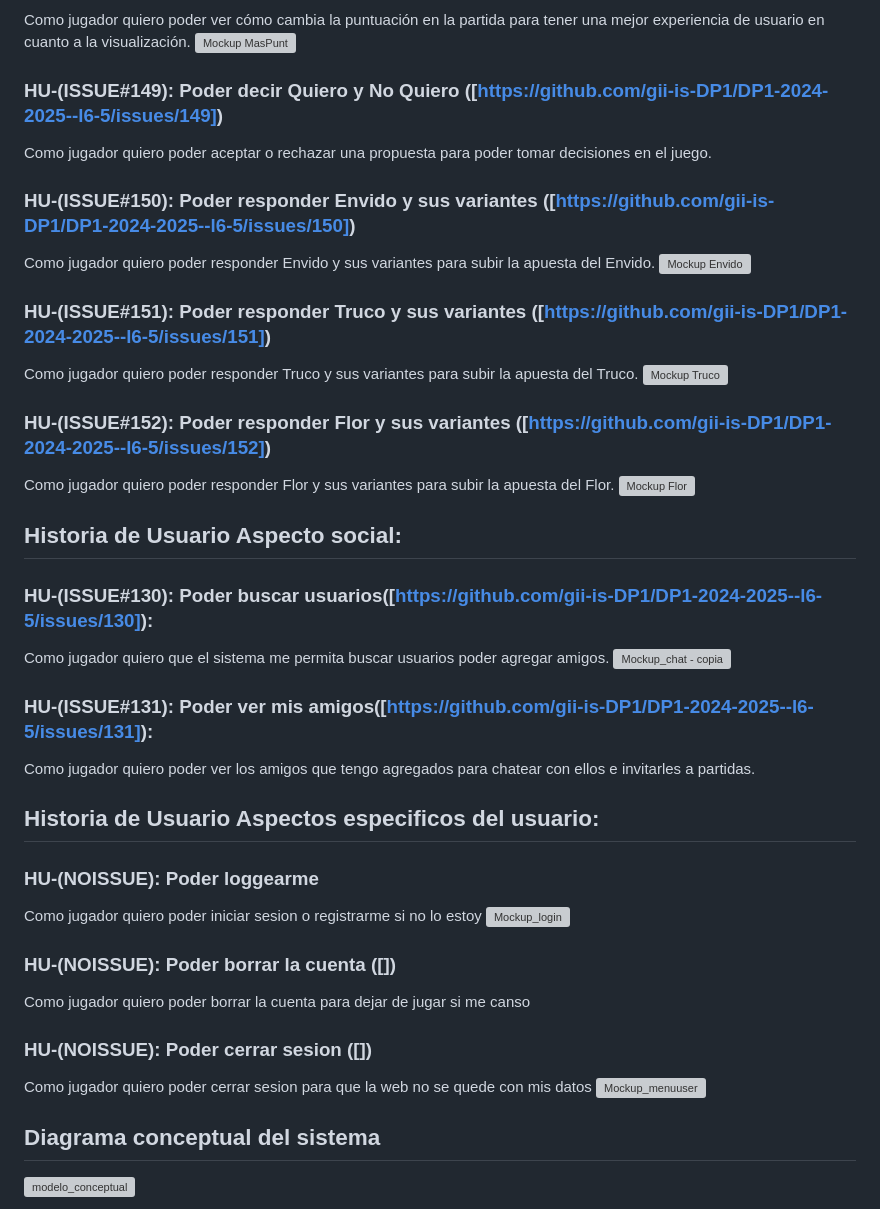
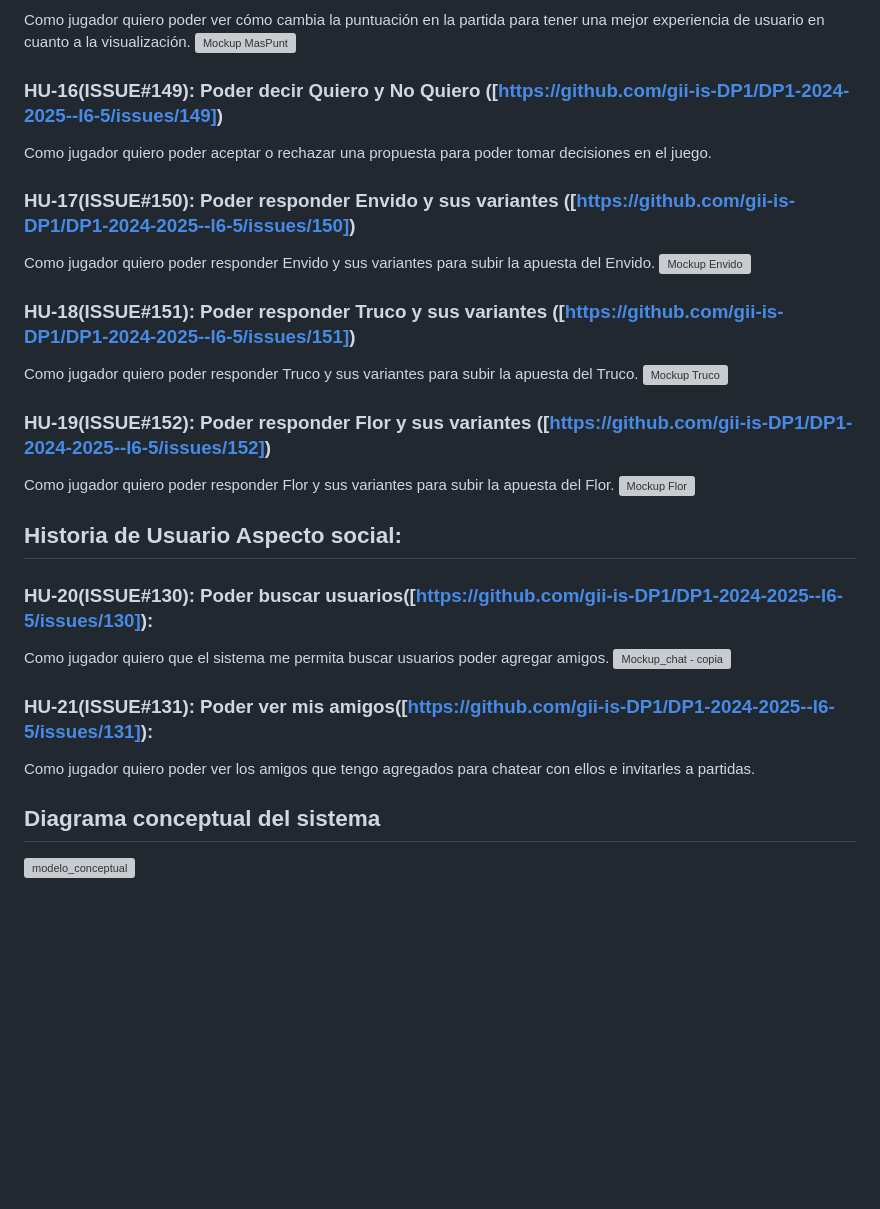
Before and after one commit to mpino24/TrucoOnline, a Markdown page: docs/deliverables/Análisis de requisitos del sistema.md, the part around one of its changes. Rendered like a GitHub page; blank space fills up the shorter version; grey boxes are pictures that could not be loaded.

```diff
--- a/docs/deliverables/Análisis de requisitos del sistema.md
+++ b/docs/deliverables/Análisis de requisitos del sistema.md
@@ -74,33 +83,25 @@ Como jugador quiero poder ver la puntuación en la propia partida para saber có
 Como jugador quiero poder ver cómo cambia la puntuación en la partida para tener una mejor experiencia de usuario en cuanto a la visualización.
 ![Mockup MasPunt](https://github.com/gii-is-DP1/DP1-2024-2025--l6-5/blob/main/docs/mockups/Mockup_MasPunt.jpg)
- ### HU-(ISSUE#149): Poder decir Quiero y No Quiero ([https://github.com/gii-is-DP1/DP1-2024-2025--l6-5/issues/149])
+ ### HU-16(ISSUE#149): Poder decir Quiero y No Quiero ([https://github.com/gii-is-DP1/DP1-2024-2025--l6-5/issues/149])
 Como jugador quiero poder aceptar o rechazar una propuesta para poder tomar decisiones en el juego.
- ### HU-(ISSUE#150): Poder responder Envido y sus variantes ([https://github.com/gii-is-DP1/DP1-2024-2025--l6-5/issues/150])
+ ### HU-17(ISSUE#150): Poder responder Envido y sus variantes ([https://github.com/gii-is-DP1/DP1-2024-2025--l6-5/issues/150])
 Como jugador quiero poder responder Envido y sus variantes para subir la apuesta del Envido.
 ![Mockup Envido](https://github.com/gii-is-DP1/DP1-2024-2025--l6-5/blob/main/docs/mockups/Mockup_Envido.jpg)
- ### HU-(ISSUE#151): Poder responder Truco y sus variantes ([https://github.com/gii-is-DP1/DP1-2024-2025--l6-5/issues/151])
+ ### HU-18(ISSUE#151): Poder responder Truco y sus variantes ([https://github.com/gii-is-DP1/DP1-2024-2025--l6-5/issues/151])
 Como jugador quiero poder responder Truco y sus variantes para subir la apuesta del Truco.
 ![Mockup Truco](https://github.com/gii-is-DP1/DP1-2024-2025--l6-5/blob/main/docs/mockups/Mockup_TirarCarta.jpg)
- ### HU-(ISSUE#152): Poder responder Flor y sus variantes ([https://github.com/gii-is-DP1/DP1-2024-2025--l6-5/issues/152])
+ ### HU-19(ISSUE#152): Poder responder Flor y sus variantes ([https://github.com/gii-is-DP1/DP1-2024-2025--l6-5/issues/152])
 Como jugador quiero poder responder Flor y sus variantes para subir la apuesta del Flor.
 ![Mockup Flor](https://github.com/gii-is-DP1/DP1-2024-2025--l6-5/blob/main/docs/mockups/Mockup_Flor.jpg)
 
 
  ## Historia de Usuario Aspecto social:
- ### HU-(ISSUE#130): Poder buscar usuarios([https://github.com/gii-is-DP1/DP1-2024-2025--l6-5/issues/130]):
+ ### HU-20(ISSUE#130): Poder buscar usuarios([https://github.com/gii-is-DP1/DP1-2024-2025--l6-5/issues/130]):
 Como jugador quiero que el sistema me permita buscar usuarios poder agregar amigos.
 ![Mockup_chat - copia](https://github.com/user-attachments/assets/f5e8999d-a6f5-4689-8801-f3cc5362cf66)
- ### HU-(ISSUE#131): Poder ver mis amigos([https://github.com/gii-is-DP1/DP1-2024-2025--l6-5/issues/131]):
+ ### HU-21(ISSUE#131): Poder ver mis amigos([https://github.com/gii-is-DP1/DP1-2024-2025--l6-5/issues/131]):
 Como jugador quiero poder ver los amigos que tengo agregados para chatear con ellos e invitarles a partidas.
- ## Historia de Usuario Aspectos especificos del usuario:
-### HU-(NOISSUE): Poder loggearme
-Como jugador quiero poder iniciar sesion o registrarme si no lo estoy
-![Mockup_login](https://github.com/user-attachments/assets/1574d025-ee65-4937-b503-1d9ed27fd810)
- ### HU-(NOISSUE): Poder borrar la cuenta ([])
-Como jugador quiero poder borrar la cuenta para dejar de jugar si me canso
- ### HU-(NOISSUE): Poder cerrar sesion ([])
-Como jugador quiero poder cerrar sesion para que la web no se quede con mis datos
-![Mockup_menuuser](https://github.com/user-attachments/assets/0c4db4e8-672e-47cf-b314-d5f005d3cb8d)
+
 
 
 ## Diagrama conceptual del sistema
```
Also changed, not shown: other parts of docs/deliverables/Análisis de requisitos del sistema.md (+21 -12 lines).
